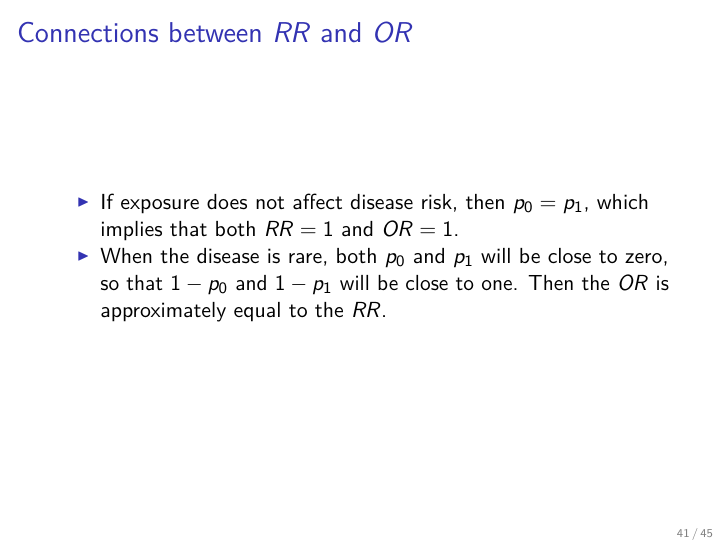
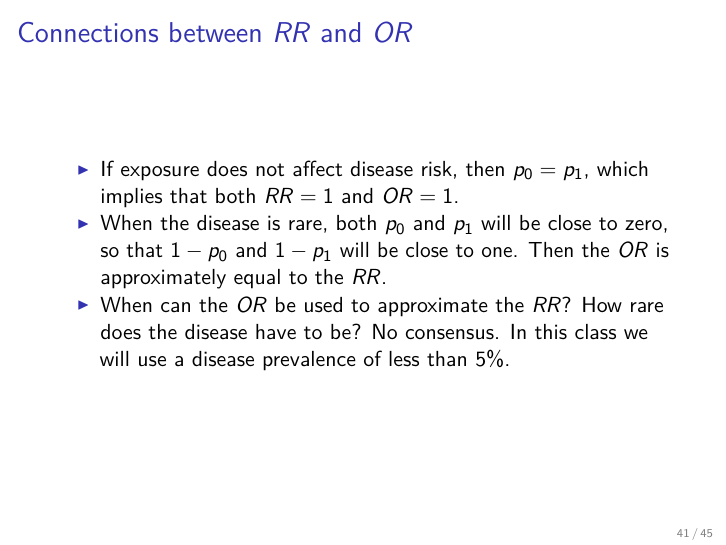
Before and after one commit to SFUStatgen/RforStat2, an R Markdown document (SFUStat305/Notes/1ReviewMaterial/ch6.Rmd): page 41 of 45. The pictures show the output file SFUStat305/Notes/1ReviewMaterial/ch6.pdf that the author committed with the source.

Commit message:
prev threshold for OR approx RR

```diff
--- a/SFUStat305/Notes/1ReviewMaterial/ch6.Rmd
+++ b/SFUStat305/Notes/1ReviewMaterial/ch6.Rmd
@@ -633,6 +633,7 @@ $$OR = \frac{p_1/(1-p_1)}{p_0/(1-p_0)}$$
 implies that both $RR=1$ and $OR=1$.
 * When the disease is rare, both $p_0$ and $p_1$ will be close to zero, so that $1-p_0$ and $1-p_1$ will be close to one. Then the
  $OR$ is approximately equal to the $RR$.
+* When can the $OR$ be used to approximate the $RR$? How rare does the disease have to be? No consensus. In this class we will use a disease prevalence of less than 5\%.
 
 ## More on the Odds Ratio
 
```
Also changed, not shown: SFUStat305/Notes/1ReviewMaterial/ch6.pdf.
